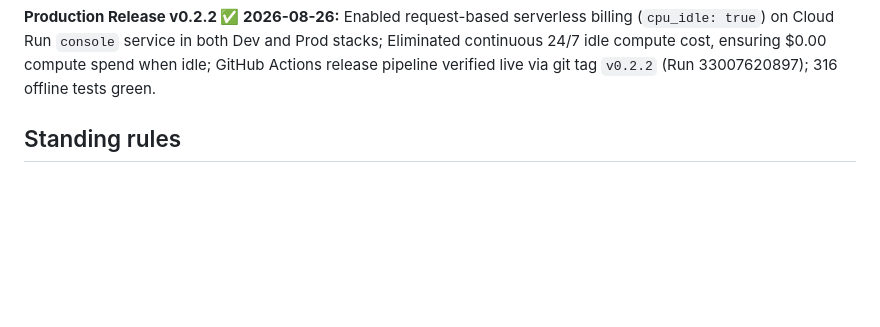
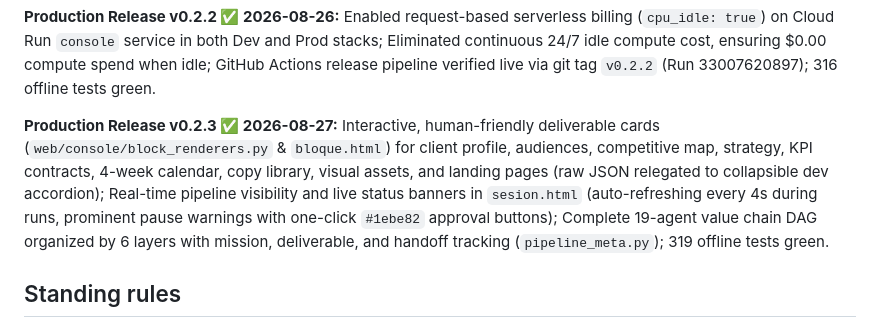
Before and after one commit to jaimevelarca/agentic-marketing-suite, a Markdown page: ROADMAP.md, the part around the change. GitHub-like rendering; blank space fills up the shorter version.

Commit message:
docs: add Release v0.2.3 notes to ROADMAP.md

```diff
--- a/ROADMAP.md
+++ b/ROADMAP.md
@@ -140,6 +140,12 @@ Enabled request-based serverless billing (`cpu_idle: true`) on Cloud Run `consol
 Eliminated continuous 24/7 idle compute cost, ensuring $0.00 compute spend when idle;
 GitHub Actions release pipeline verified live via git tag `v0.2.2` (Run 33007620897); 316 offline tests green.
 
+**Production Release v0.2.3 ✅ 2026-08-27:**
+Interactive, human-friendly deliverable cards (`web/console/block_renderers.py` & `bloque.html`) for client profile, audiences, competitive map, strategy, KPI contracts, 4-week calendar, copy library, visual assets, and landing pages (raw JSON relegated to collapsible dev accordion);
+Real-time pipeline visibility and live status banners in `sesion.html` (auto-refreshing every 4s during runs, prominent pause warnings with one-click `#1ebe82` approval buttons);
+Complete 19-agent value chain DAG organized by 6 layers with mission, deliverable, and handoff tracking (`pipeline_meta.py`);
+319 offline tests green.
+
 
 ## Standing rules
 
```
